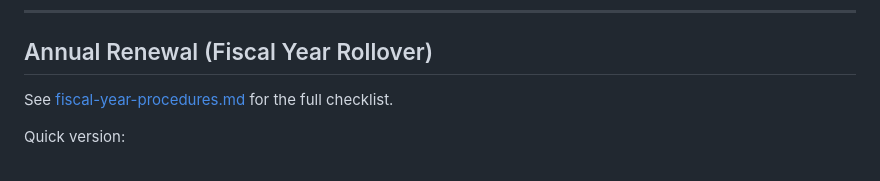
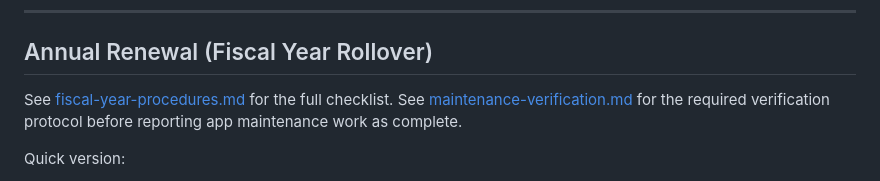
Before and after one commit to Ken1kamei/kamei-lab-budget, a Markdown page: docs/setup-guide.md, the part around the change. Rendered like a GitHub page.

Commit message:
docs: add maintenance verification protocol

```diff
--- a/docs/setup-guide.md
+++ b/docs/setup-guide.md
@@ -138,6 +138,7 @@ Each skill makes API calls to the GAS web app URL. Update the `webAppUrl` variab
 ## Annual Renewal (Fiscal Year Rollover)
 
 See [fiscal-year-procedures.md](fiscal-year-procedures.md) for the full checklist.
+See [maintenance-verification.md](maintenance-verification.md) for the required verification protocol before reporting app maintenance work as complete.
 
 Quick version:
 1. Run `/fiscal-year-init` in Claude Code, or
```
Also changed, not shown: docs/maintenance-verification.md (added, +103 -0 lines).
